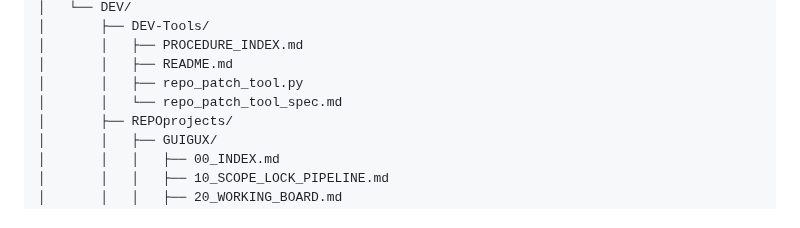
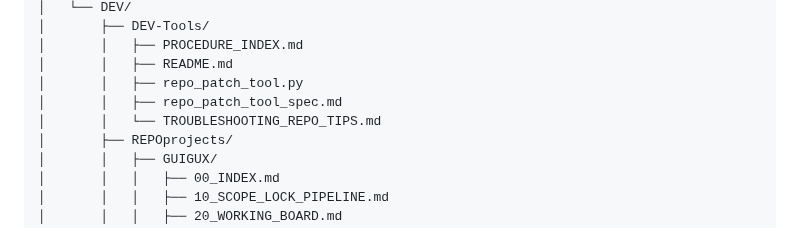
Before and after one commit to CMDR-Kegaira-Ohaya/gfe-engine-exp, a Markdown page: TOC.md, the part around the change. GitHub-like rendering.

Commit message:
Auto-update TOC

```diff
--- a/TOC.md
+++ b/TOC.md
@@ -82,7 +82,8 @@
 │       │   ├── PROCEDURE_INDEX.md
 │       │   ├── README.md
 │       │   ├── repo_patch_tool.py
-│       │   └── repo_patch_tool_spec.md
+│       │   ├── repo_patch_tool_spec.md
+│       │   └── TROUBLESHOOTING_REPO_TIPS.md
 │       ├── REPOprojects/
 │       │   ├── GUIGUX/
 │       │   │   ├── 00_INDEX.md
```
